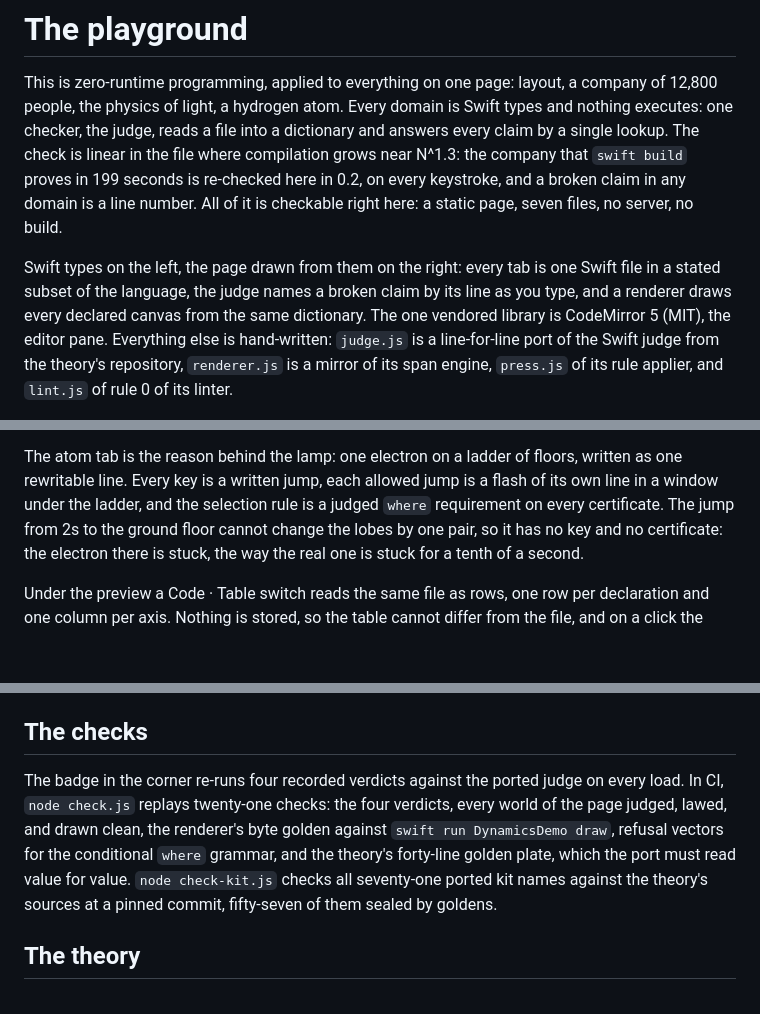
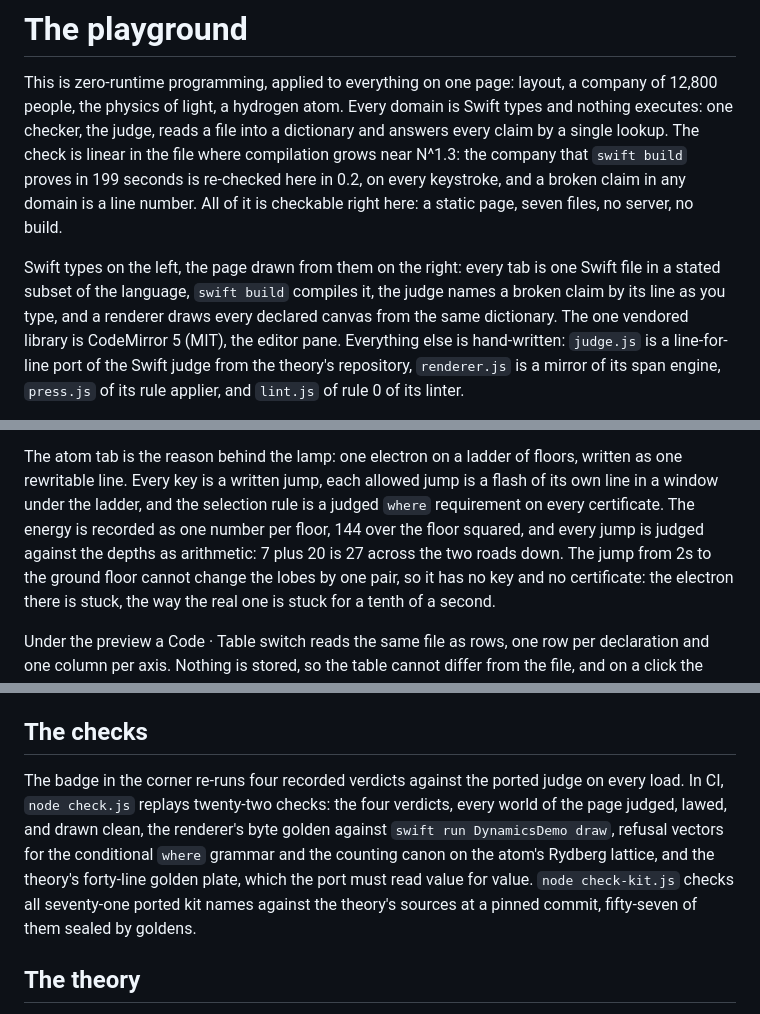
Before and after one commit to DanielSwift1992/typed-playground, a Markdown page: README.md, 3 parts joined by grey strips. Rendered like a GitHub page; blank space fills up the shorter version.

```diff
--- a/README.md
+++ b/README.md
@@ -10,9 +10,9 @@ broken claim in any domain is a line number. All of it is checkable right here:
 a static page, seven files, no server, no build.
 
 Swift types on the left, the page drawn from them on the right: every tab is
-one Swift file in a stated subset of the language, the judge names a broken
-claim by its line as you type, and a renderer draws every declared canvas from
-the same dictionary. The one vendored library is CodeMirror 5 (MIT), the editor
+one Swift file in a stated subset of the language, `swift build` compiles it,
+the judge names a broken claim by its line as you type, and a renderer draws
+every declared canvas from the same dictionary. The one vendored library is CodeMirror 5 (MIT), the editor
 pane. Everything else is hand-written: `judge.js` is a line-for-line port of
 the Swift judge from the theory's repository, `renderer.js` is a mirror of its
 span engine, `press.js` of its rule applier, and `lint.js` of rule 0 of its
@@ -52,7 +52,9 @@ crossed polarizers, and two-slit fringes as type equivalences.
 The atom tab is the reason behind the lamp: one electron on a ladder of floors,
 written as one rewritable line. Every key is a written jump, each allowed jump
 is a flash of its own line in a window under the ladder, and the selection rule is a
-judged `where` requirement on every certificate. The jump from 2s to the ground
+judged `where` requirement on every certificate. The energy is recorded as one
+number per floor, 144 over the floor squared, and every jump is judged against
+the depths as arithmetic: 7 plus 20 is 27 across the two roads down. The jump from 2s to the ground
 floor cannot change the lobes by one pair, so it has no key and no certificate:
 the electron there is stuck, the way the real one is stuck for a
 tenth of a second.
@@ -72,11 +74,12 @@ the drawings.
 ## The checks
 
 The badge in the corner re-runs four recorded verdicts against the ported judge
-on every load. In CI, `node check.js` replays twenty-one checks: the four
+on every load. In CI, `node check.js` replays twenty-two checks: the four
 verdicts, every world of the page judged, lawed, and drawn clean, the renderer's
 byte golden against `swift run DynamicsDemo draw`, refusal vectors for the
-conditional `where` grammar, and the theory's forty-line golden plate, which the
-port must read value for value. `node check-kit.js` checks all seventy-one ported
+conditional `where` grammar and the counting canon on the atom's Rydberg
+lattice, and the theory's forty-line golden plate, which the port must read
+value for value. `node check-kit.js` checks all seventy-one ported
 kit names against the theory's sources at a pinned commit, fifty-seven of them
 sealed by goldens.
 
```
Also changed, not shown: screenshot.png, 3 other files.
